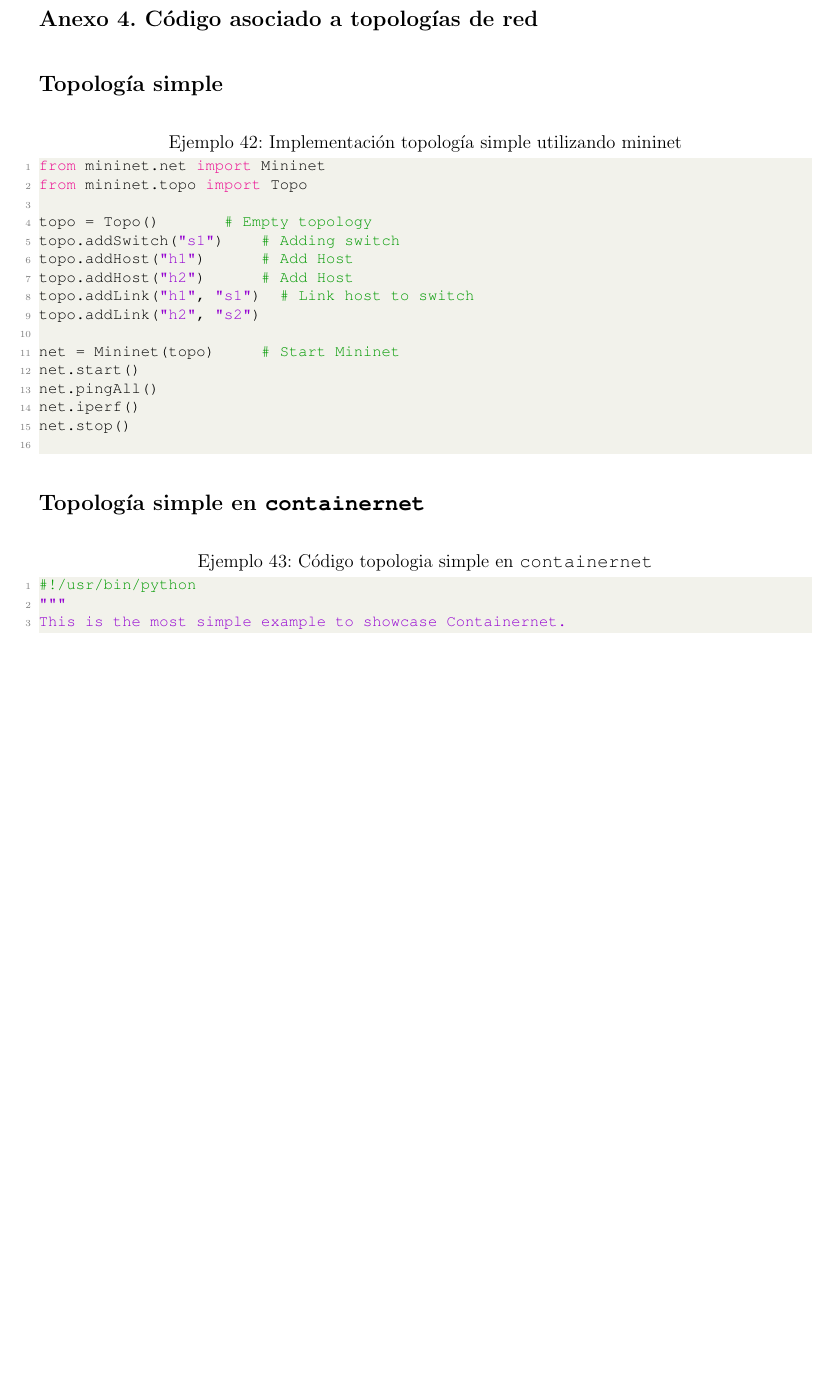
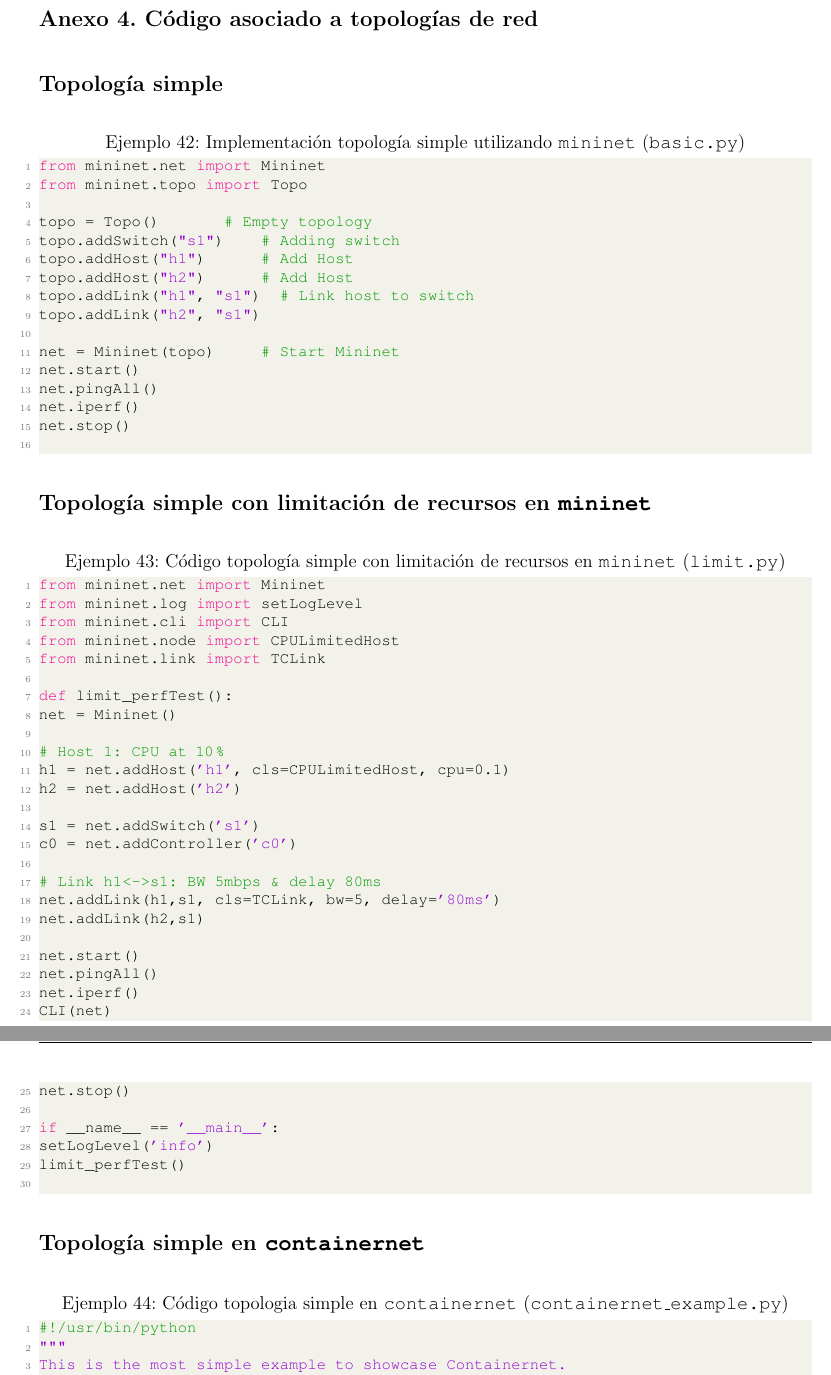
Before and after one commit to Raniita/lightweight-virtualization-nfv, a LaTeX document (memoria_namespaces/main.tex): part of page 110 of 111 before the commit and two parts of pages 112 and 113 of 113 after it, the two joined at a grey line, cut so that both start at the same text, the shorter picture padded with empty space. Compiled offline with pdfLaTeX.

Commit message:
feat: ejemplo limitar recursos mininet

```diff
--- a/memoria_namespaces/main.tex
+++ b/memoria_namespaces/main.tex
@@ -3277,7 +3320,7 @@
 	\vspace{20px}
 	\noindent \textbf{\large Topología simple}\\
 
-	\begin{lstlisting}[language=Python, caption={Implementación topología simple utilizando mininet}, label={lst: topo simple}]
+	\begin{lstlisting}[language=Python, caption={Implementación topología simple utilizando \texttt{mininet} (\texttt{basic.py})}, label={lst: topo simple}]
 from mininet.net import Mininet
 from mininet.topo import Topo
 
@@ -3286,7 +3329,7 @@
 topo.addHost("h1")			# Add Host
 topo.addHost("h2")			# Add Host
 topo.addLink("h1", "s1")	# Link host to switch
-topo.addLink("h2", "s2")
+topo.addLink("h2", "s1")
 
 net = Mininet(topo)			# Start Mininet
 net.start()
@@ -3295,10 +3338,44 @@
 net.stop()
 	\end{lstlisting}
 
+	\vspace{20px}
+	\noindent \textbf{\large Topología simple con limitación de recursos en \texttt{mininet}}\\
+	\begin{lstlisting}[language=Python, caption={Código topología simple con limitación de recursos en \texttt{mininet} (\texttt{limit.py})}, label={lst: topo simple cpu mn}]
+from mininet.net import Mininet
+from mininet.log import setLogLevel
+from mininet.cli import CLI
+from mininet.node import CPULimitedHost
+from mininet.link import TCLink
+
+def limit_perfTest():
+net = Mininet()
+
+# Host 1: CPU at 10%
+h1 = net.addHost('h1', cls=CPULimitedHost, cpu=0.1)
+h2 = net.addHost('h2')
+
+s1 = net.addSwitch('s1')
+c0 = net.addController('c0')
+
+# Link h1<->s1: BW 5mbps & delay 80ms
+net.addLink(h1,s1, cls=TCLink, bw=5, delay='80ms')
+net.addLink(h2,s1)
+
+net.start()
+net.pingAll()
+net.iperf()
+CLI(net)
+net.stop()
+
+if __name__ == '__main__':
+setLogLevel('info')
+limit_perfTest()
+	\end{lstlisting}
+
 
 	\vspace{20px}
 	\noindent \textbf{\large Topología simple en \texttt{containernet}}\\
-		\begin{lstlisting}[language=Python, caption={Código topologia simple en \texttt{containernet}}, label={lst: topo simple containernet}]
+		\begin{lstlisting}[language=Python, caption={Código topologia simple en \texttt{containernet} (\texttt{containernet\_example.py})}, label={lst: topo simple containernet}]
 #!/usr/bin/python
 """
 This is the most simple example to showcase Containernet.
```
Also changed, not shown: memoria_namespaces/img/mn_limit_1.png (added), memoria_namespaces/img/mn_limit_2.png (added), memoria_namespaces/img/mn_single_4.png (added), memoria_namespaces/main.tex (45 more changed lines), 1 other file.
